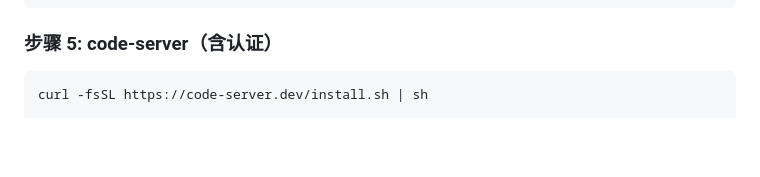
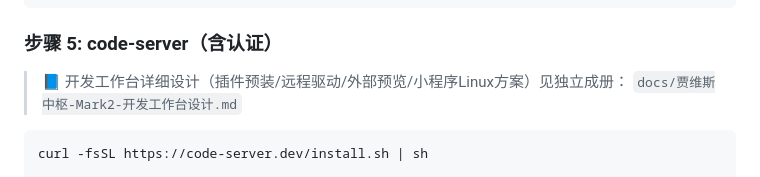
Before and after one commit to missyouangeled/Mark1, a Markdown page: docs/plans/2026-06-15-服务器迁移方案-v3.md, the part around the change. GitHub-like rendering; blank space fills up the shorter version.

Commit message:
docs: 迁移方案 v3 步骤5 加标注指向开发工作台独立设计
原则：不修改 Mark1 迁移方案内容，只加引用标注。
开发工作台 → 独立成册 docs/贾维斯中枢-Mark2-开发工作台设计.md

````diff
--- a/docs/plans/2026-06-15-服务器迁移方案-v3.md
+++ b/docs/plans/2026-06-15-服务器迁移方案-v3.md
@@ -498,6 +498,9 @@ drive.yourdomain.com {
 
 ### 步骤 5: code-server（含认证）
 
+> 📘 开发工作台详细设计（插件预装/远程驱动/外部预览/小程序Linux方案）见独立成册：
+> `docs/贾维斯中枢-Mark2-开发工作台设计.md`
+
 ```bash
 curl -fsSL https://code-server.dev/install.sh | sh
 
````
